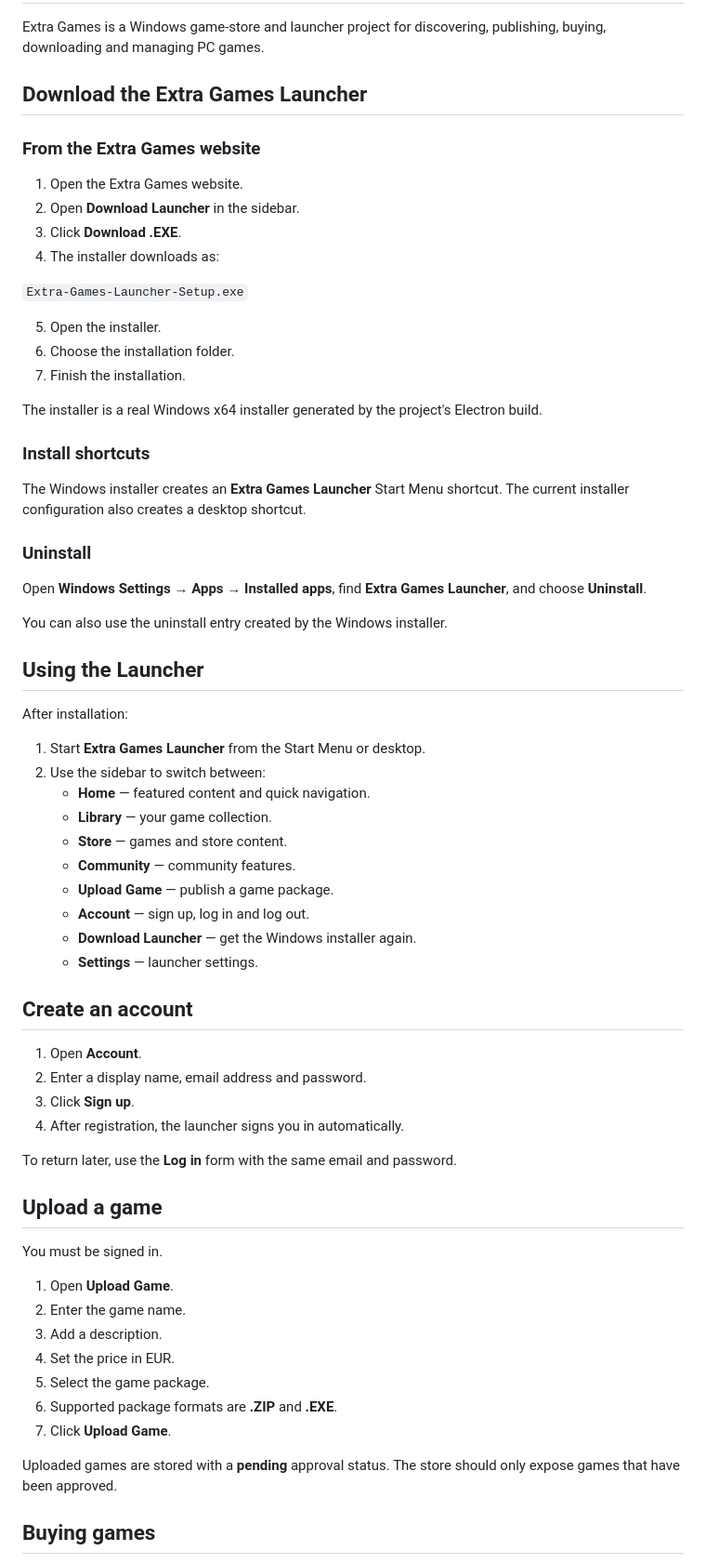
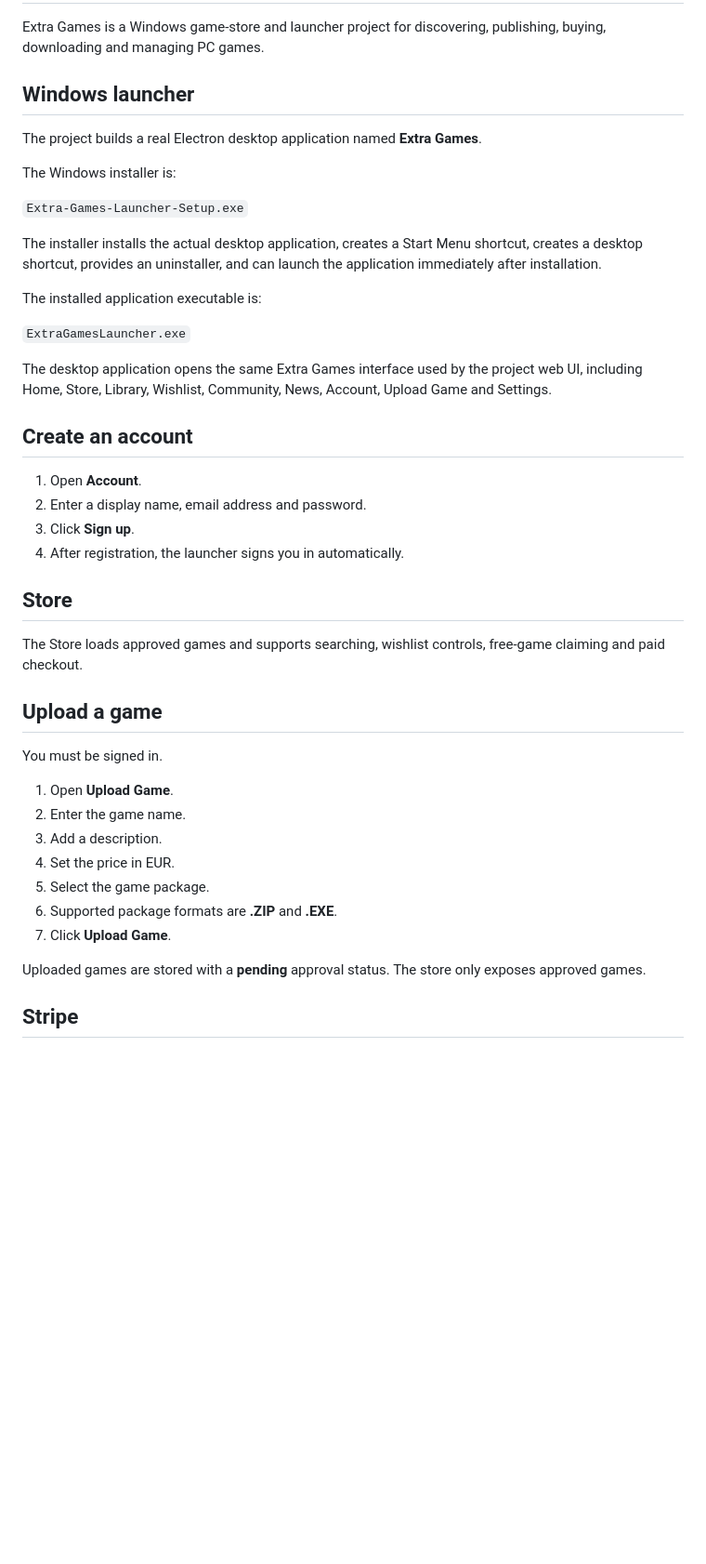
Before and after one commit to coolbacon323-cmd/Extra-Games, a Markdown page: README.md, the part around one of its changes. Shown at 93% size. Rendered like a GitHub page; blank space fills up the shorter version.

```diff
--- a/README.md
+++ b/README.md
@@ -2,47 +2,21 @@
 
 Extra Games is a Windows game-store and launcher project for discovering, publishing, buying, downloading and managing PC games.
 
-## Download the Extra Games Launcher
+## Windows launcher
 
-### From the Extra Games website
+The project builds a real Electron desktop application named **Extra Games**.
 
-1. Open the Extra Games website.
-2. Open **Download Launcher** in the sidebar.
-3. Click **Download .EXE**.
-4. The installer downloads as:
+The Windows installer is:
 
 `Extra-Games-Launcher-Setup.exe`
 
-5. Open the installer.
-6. Choose the installation folder.
-7. Finish the installation.
+The installer installs the actual desktop application, creates a Start Menu shortcut, creates a desktop shortcut, provides an uninstaller, and can launch the application immediately after installation.
 
-The installer is a real Windows x64 installer generated by the project's Electron build.
+The installed application executable is:
 
-### Install shortcuts
+`ExtraGamesLauncher.exe`
 
-The Windows installer creates an **Extra Games Launcher** Start Menu shortcut. The current installer configuration also creates a desktop shortcut.
-
-### Uninstall
-
-Open **Windows Settings → Apps → Installed apps**, find **Extra Games Launcher**, and choose **Uninstall**.
-
-You can also use the uninstall entry created by the Windows installer.
-
-## Using the Launcher
-
-After installation:
-
-1. Start **Extra Games Launcher** from the Start Menu or desktop.
-2. Use the sidebar to switch between:
-   - **Home** — featured content and quick navigation.
-   - **Library** — your game collection.
-   - **Store** — games and store content.
-   - **Community** — community features.
-   - **Upload Game** — publish a game package.
-   - **Account** — sign up, log in and log out.
-   - **Download Launcher** — get the Windows installer again.
-   - **Settings** — launcher settings.
+The desktop application opens the same Extra Games interface used by the project web UI, including Home, Store, Library, Wishlist, Community, News, Account, Upload Game and Settings.
 
 ## Create an account
 
@@ -51,7 +25,9 @@ After installation:
 3. Click **Sign up**.
 4. After registration, the launcher signs you in automatically.
 
-To return later, use the **Log in** form with the same email and password.
+## Store
+
+The Store loads approved games and supports searching, wishlist controls, free-game claiming and paid checkout.
 
 ## Upload a game
 
@@ -65,7 +41,7 @@ You must be signed in.
 6. Supported package formats are **.ZIP** and **.EXE**.
 7. Click **Upload Game**.
 
-Uploaded games are stored with a **pending** approval status. The store should only expose games that have been approved.
+Uploaded games are stored with a **pending** approval status. The store only exposes approved games.
 
-## Buying games
+## Stripe
 
```
Also changed, not shown: other parts of README.md (+26 -52 lines).
